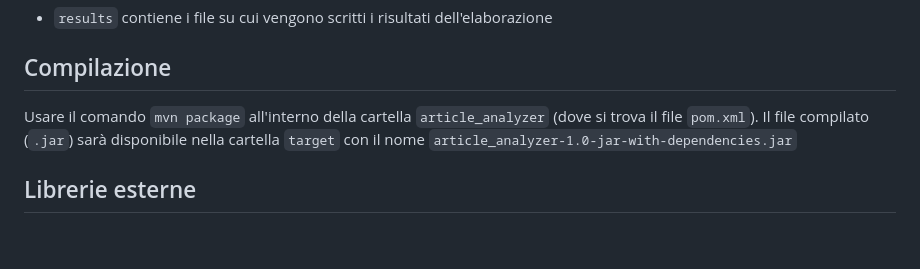
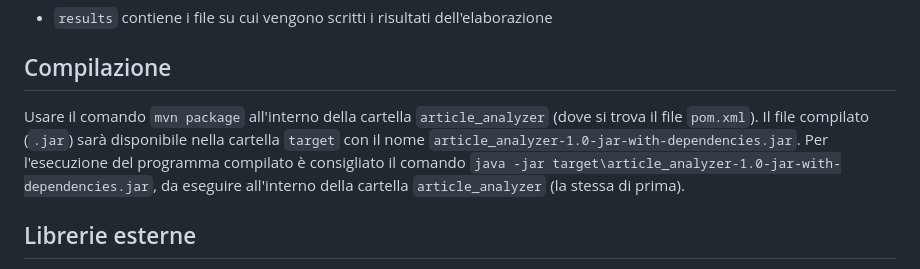
Before and after one commit to Daedalus02/eis_project, a Markdown page: README.md, the part around the change. Rendered like a GitHub page; blank space fills up the shorter version.

Commit message:
Update README.md: Istruzioni esecuzione programma compilato manualmente

```diff
--- a/README.md
+++ b/README.md
@@ -62,7 +62,7 @@ Nella release, oltre al file eseguibile, è presente una cartella `resources` ch
 > **NOTA:** il nome della proprietà della API key è `apiKey`
 - `results` contiene i file su cui vengono scritti i risultati dell'elaborazione
 ## Compilazione
-Usare il comando `mvn package` all'interno della cartella `article_analyzer` (dove si trova il file `pom.xml`). Il file compilato (`.jar`) sarà disponibile nella cartella `target` con il nome `article_analyzer-1.0-jar-with-dependencies.jar`
+Usare il comando `mvn package` all'interno della cartella `article_analyzer` (dove si trova il file `pom.xml`). Il file compilato (`.jar`) sarà disponibile nella cartella `target` con il nome `article_analyzer-1.0-jar-with-dependencies.jar`. Per l'esecuzione del programma compilato è consigliato il comando `java -jar target\article_analyzer-1.0-jar-with-dependencies.jar`, da eseguire all'interno della cartella `article_analyzer` (la stessa di prima).
 ## Librerie esterne
 - `maven-assembly-plugin v2.5.3` per compilare il file eseguibile `.jar`.
 - `org.apache.maven.plugins maven-surefire-plugin v2.22.0` plugin utilizzato da maven per fare i test.
```
